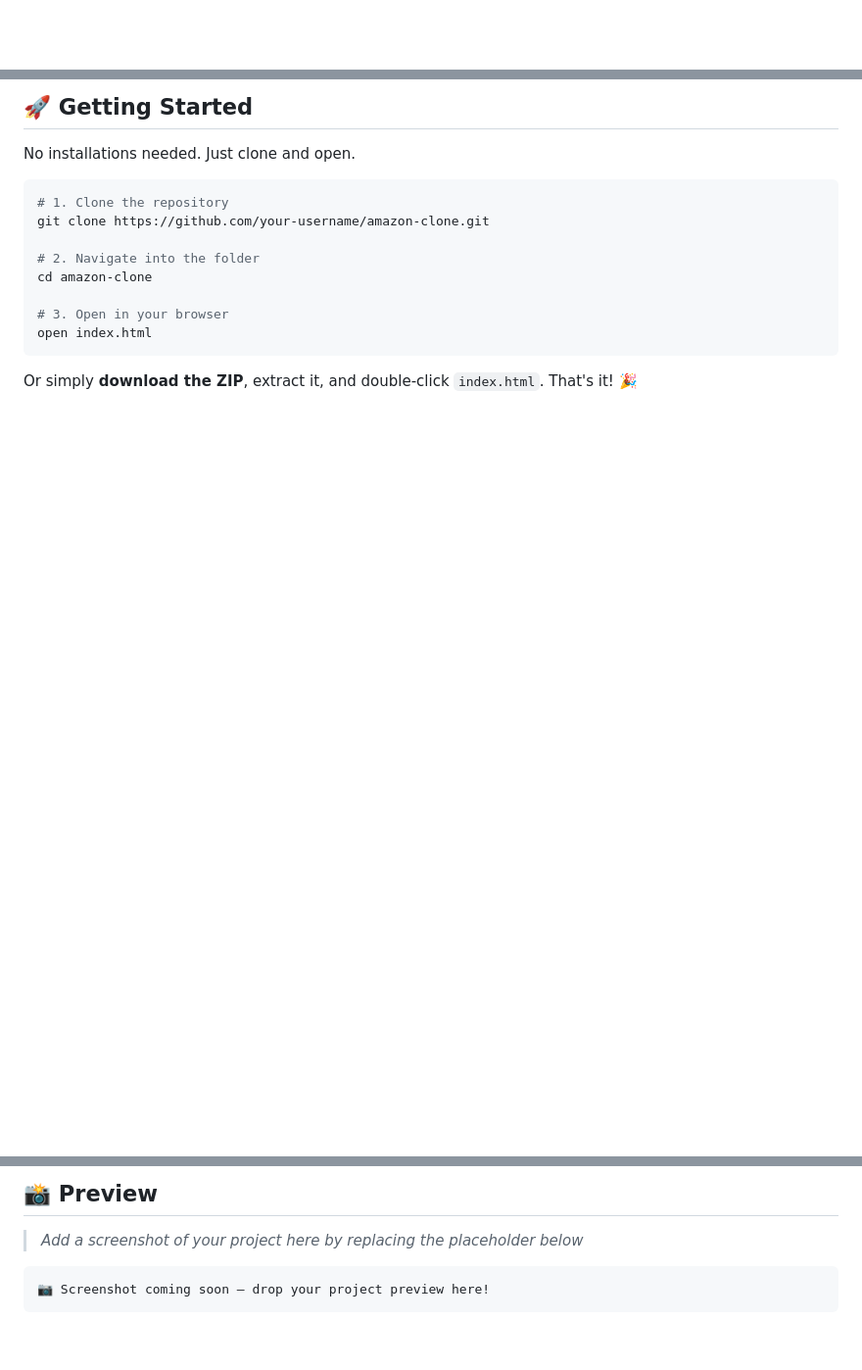
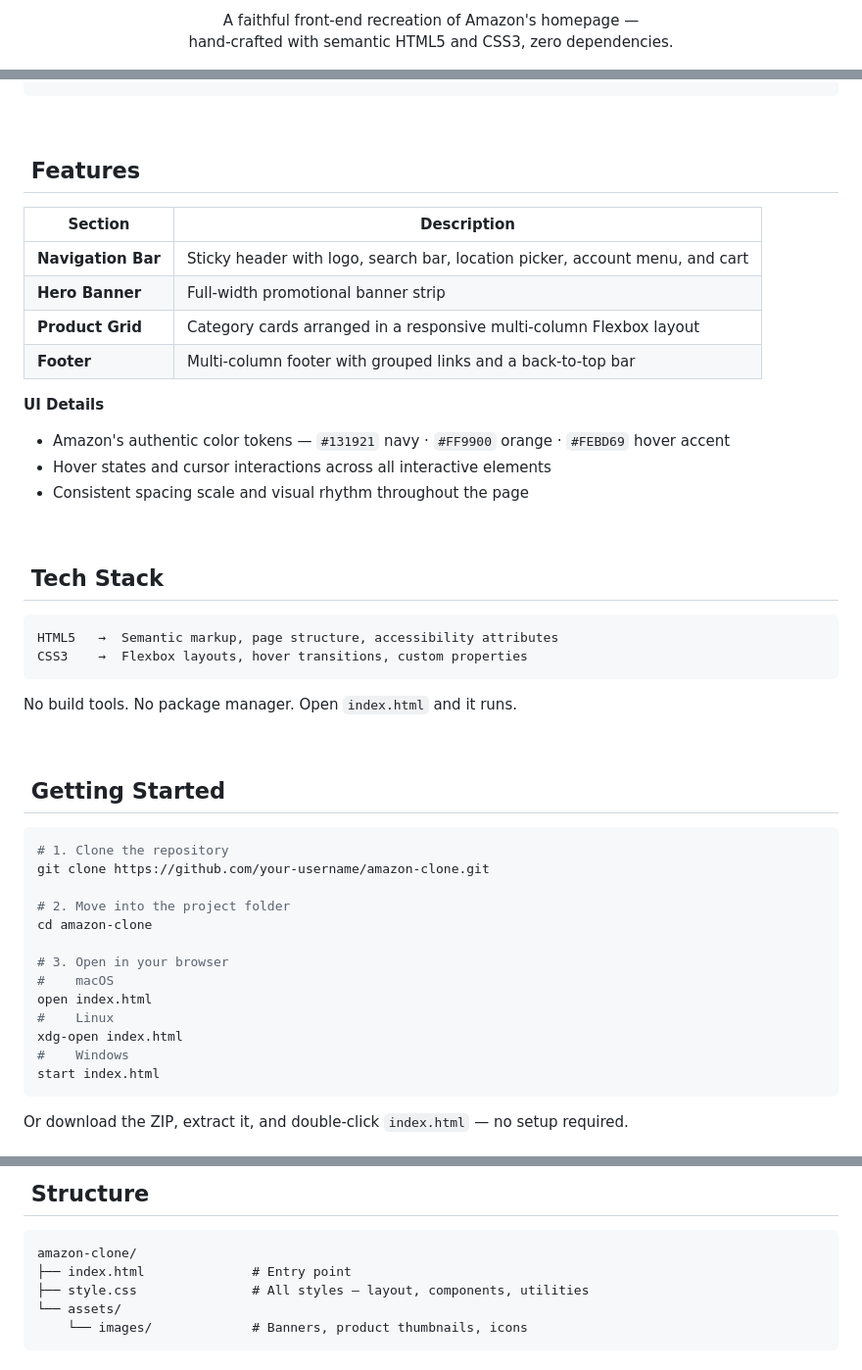
Before and after one commit to kavya-dev05/AmazonClone, a Markdown page: README.md, 3 parts joined by grey strips. Shown at 98% size. GitHub-like rendering; blank space fills up the shorter version.

Commit message:
Revised README
Updated README to enhance project description and structure.

````diff
--- a/README.md
+++ b/README.md
@@ -4,3 +7,3 @@
 
-<br/>
+  <p>A faithful front-end recreation of Amazon's homepage —<br/>hand-crafted with semantic HTML5 and CSS3, zero dependencies.</p>
 
@@ -68,18 +50,50 @@ amazon-clone/
 
-## 🚀 Getting Started
+<br />
 
-No installations needed. Just clone and open.
+## &nbsp;Features
+
+| Section | Description |
+|---|---|
+| **Navigation Bar** | Sticky header with logo, search bar, location picker, account menu, and cart |
+| **Hero Banner** | Full-width promotional banner strip |
+| **Product Grid** | Category cards arranged in a responsive multi-column Flexbox layout |
+| **Footer** | Multi-column footer with grouped links and a back-to-top bar |
+
+**UI Details**
+- Amazon's authentic color tokens — `#131921` navy · `#FF9900` orange · `#FEBD69` hover accent
+- Hover states and cursor interactions across all interactive elements
+- Consistent spacing scale and visual rhythm throughout the page
+
+<br />
+
+## &nbsp;Tech Stack
+
+```
+HTML5   →  Semantic markup, page structure, accessibility attributes
+CSS3    →  Flexbox layouts, hover transitions, custom properties
+```
+
+No build tools. No package manager. Open `index.html` and it runs.
+
+<br />
+
+## &nbsp;Getting Started
 
 ```bash
 # 1. Clone the repository
 git clone https://github.com/your-username/amazon-clone.git
 
-# 2. Navigate into the folder
+# 2. Move into the project folder
 cd amazon-clone
 
 # 3. Open in your browser
+#    macOS
 open index.html
+#    Linux
+xdg-open index.html
+#    Windows
+start index.html
 ```
 
-Or simply **download the ZIP**, extract it, and double-click `index.html`. That's it! 🎉
+Or download the ZIP, extract it, and double-click `index.html` — no setup required.
 
@@ -87,9 +101,11 @@ Or simply **download the ZIP**, extract it, and double-click `index.html`. That'
 
-## 📸 Preview
-
-> *Add a screenshot of your project here by replacing the placeholder below*
+## &nbsp;Structure
 
 ```
-📷 Screenshot coming soon — drop your project preview here!
+amazon-clone/
+├── index.html              # Entry point
+├── style.css               # All styles — layout, components, utilities
+└── assets/
+    └── images/             # Banners, product thumbnails, icons
 ```
 
````
Also changed, not shown: other parts of README.md (+54 -72 lines).
